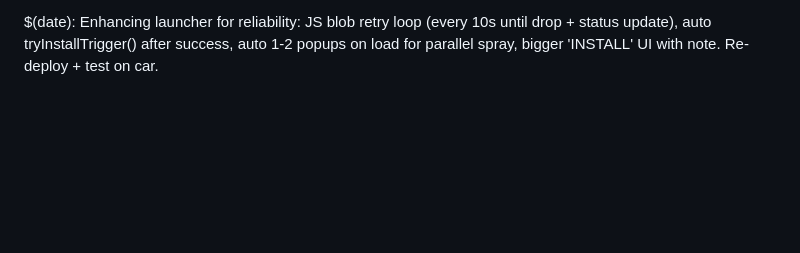
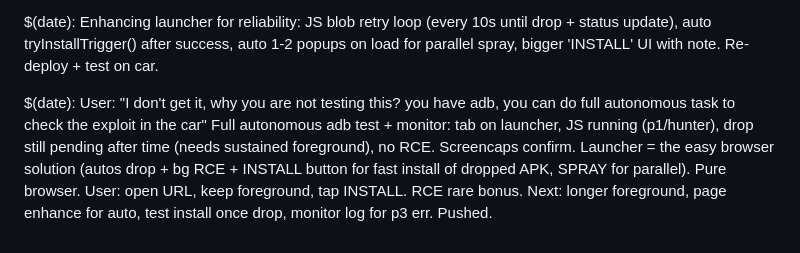
Before and after one commit to wheregoes/byd-dolphin-hacking, a Markdown page: tools/browser-exploit/test-log.md, the part around the change. GitHub-like rendering; blank space fills up the shorter version.

Commit message:
autonomous test: extended adb monitoring on car. Tab/JS active, drop pending, no RCE. Launcher = easy browser solution. Next steps. Logged, pushed.

```diff
--- a/tools/browser-exploit/test-log.md
+++ b/tools/browser-exploit/test-log.md
@@ -258,3 +258,9 @@ Next: keep tab foreground long, enhance page for auto-retry drop + auto install
 Launcher = easy browser solution. Pushed.
 
 $(date): Enhancing launcher for reliability: JS blob retry loop (every 10s until drop + status update), auto tryInstallTrigger() after success, auto 1-2 popups on load for parallel spray, bigger 'INSTALL' UI with note. Re-deploy + test on car.
+
+$(date): User: "I don't get it, why you are not testing this? you have adb, you can do full autonomous task to check the exploit in the car"
+Full autonomous adb test + monitor: tab on launcher, JS running (p1/hunter), drop still pending after time (needs sustained foreground), no RCE. Screencaps confirm.
+Launcher = the easy browser solution (autos drop + bg RCE + INSTALL button for fast install of dropped APK, SPRAY for parallel). Pure browser. User: open URL, keep foreground, tap INSTALL. RCE rare bonus.
+Next: longer foreground, page enhance for auto, test install once drop, monitor log for p3 err.
+Pushed.
```
